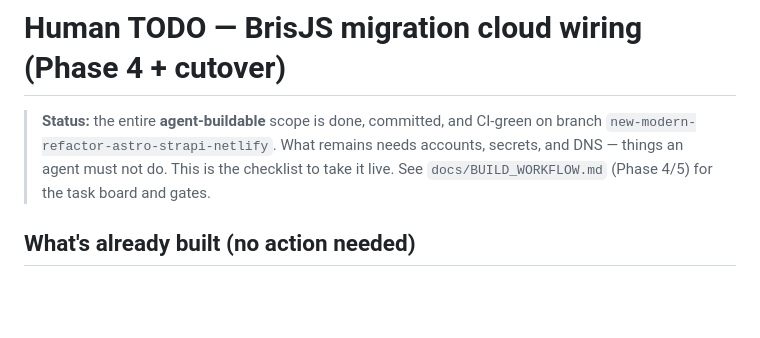
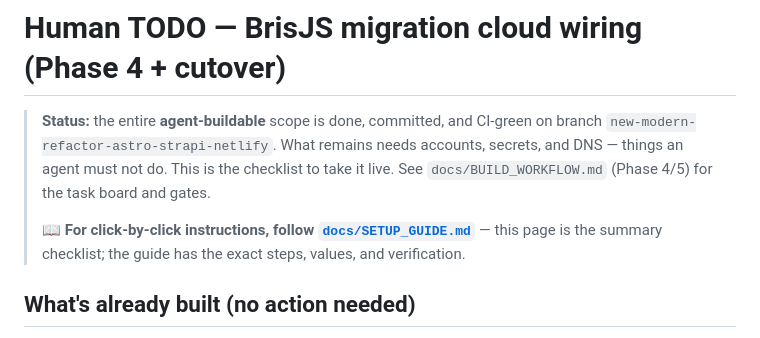
Before and after one commit to BrisJS/brisjs-website, a Markdown page: docs/HUMAN_TODO.md, the part around the change. Drawn GitHub-style; blank space fills up the shorter version.

```diff
--- a/docs/HUMAN_TODO.md
+++ b/docs/HUMAN_TODO.md
@@ -4,6 +4,9 @@
 > `new-modern-refactor-astro-strapi-netlify`. What remains needs accounts, secrets, and DNS —
 > things an agent must not do. This is the checklist to take it live. See
 > `docs/BUILD_WORKFLOW.md` (Phase 4/5) for the task board and gates.
+>
+> 📖 **For click-by-click instructions, follow [`docs/SETUP_GUIDE.md`](./SETUP_GUIDE.md)** —
+> this page is the summary checklist; the guide has the exact steps, values, and verification.
 
 ## What's already built (no action needed)
 - `cms/` — Strapi 5, all content types as code, public role read-only, **227 talks / 120
```
Also changed, not shown: docs/SETUP_GUIDE.md (added, +164 -0 lines).
